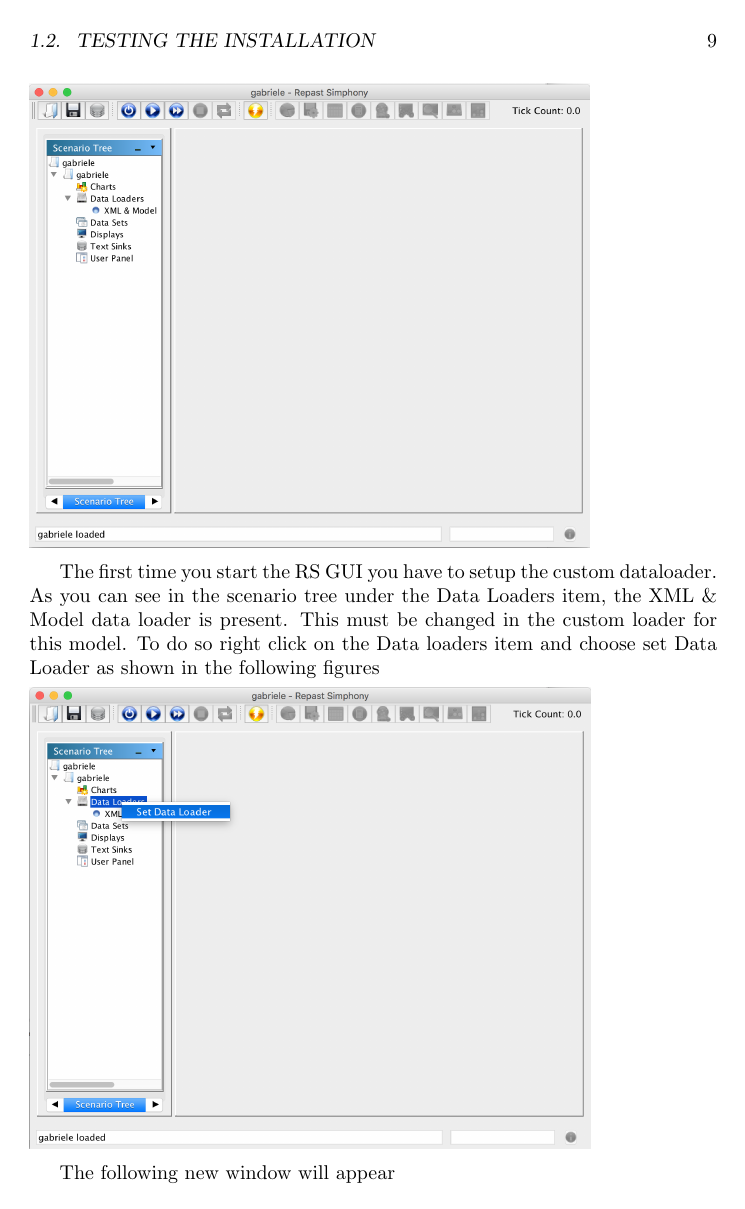
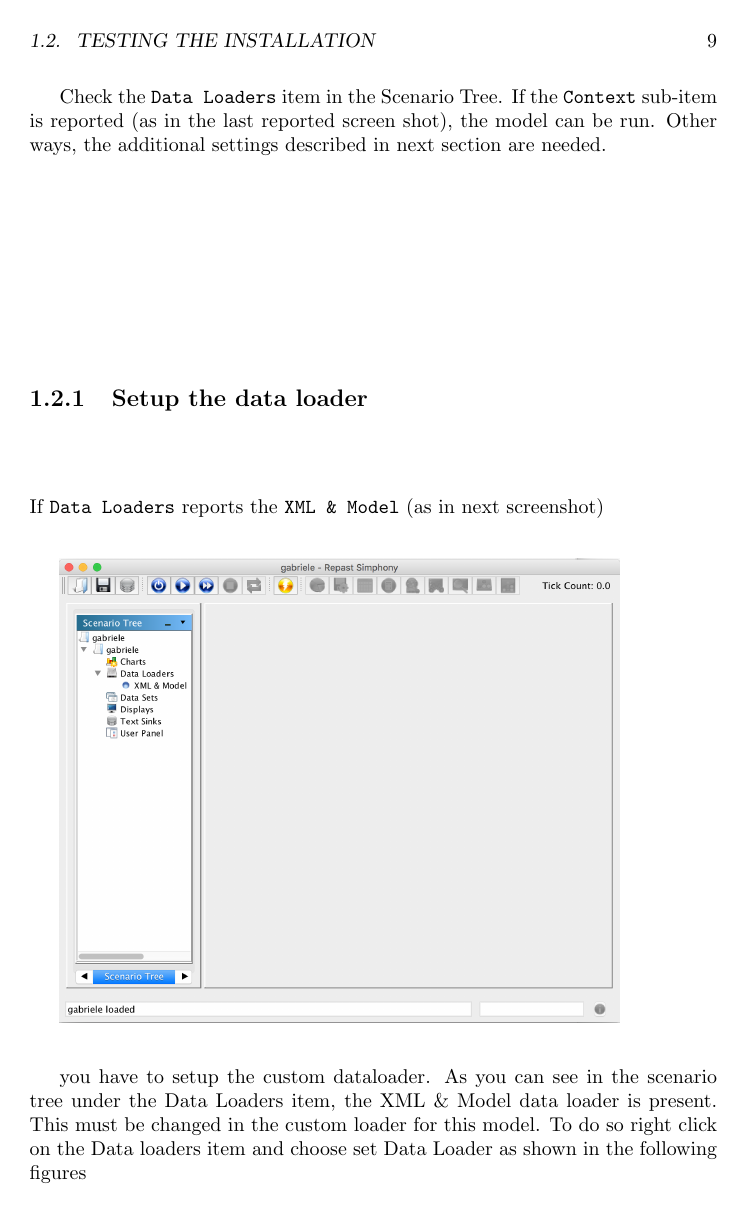
Before and after one commit to gfgprojects/gabriele, a LaTeX thesis (docs/latexdoc/manual.tex): page 21 of 102 before the commit and page 21 of 104 after it. Compiled offline with pdfLaTeX.

Commit message:
documentation

```diff
--- a/docs/latexdoc/manual.tex
+++ b/docs/latexdoc/manual.tex
@@ -252,0 +270 @@
+Check the \verb+Data Loaders+ item in the Scenario Tree. If the \verb+Context+ sub-item is reported (as in the last reported screen shot), the model can be run. Other ways, the additional settings described in next section are needed.
@@ -268,7 +273,9 @@
-\noindent
+If \verb+Data Loaders+ reports the \verb+XML & Model+ (as in next screenshot)
+
 \includegraphics[scale=0.35]{fig_gabriele_rs_gui1}
 
-The first time you start the RS GUI % with the GABRIELE scenario
+%The first time you start the RS GUI % with the GABRIELE scenario
+
 you have to setup the custom dataloader. As you can see in the scenario tree under the Data Loaders item, the XML \& Model data loader is present. This must be changed in the custom loader for this model. To do so right click on the Data loaders item and choose set Data Loader as shown in the following figures
 
 
```
Also changed, not shown: docs/latexdoc/fig_gabriele_rs_gui0.png (added), docs/latexdoc/manual.pdf, docs/latexdoc/manual.tex (32 more changed lines).
